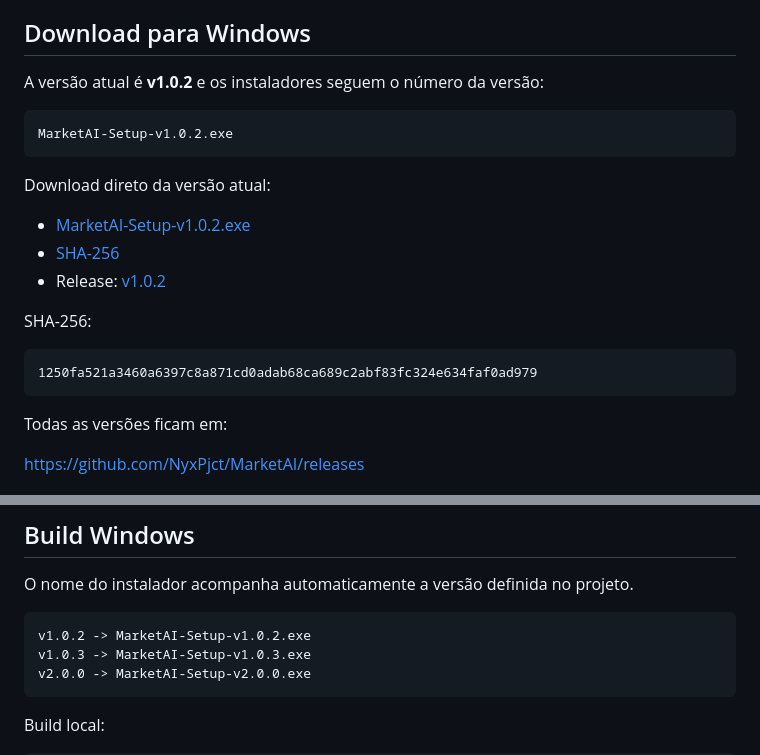
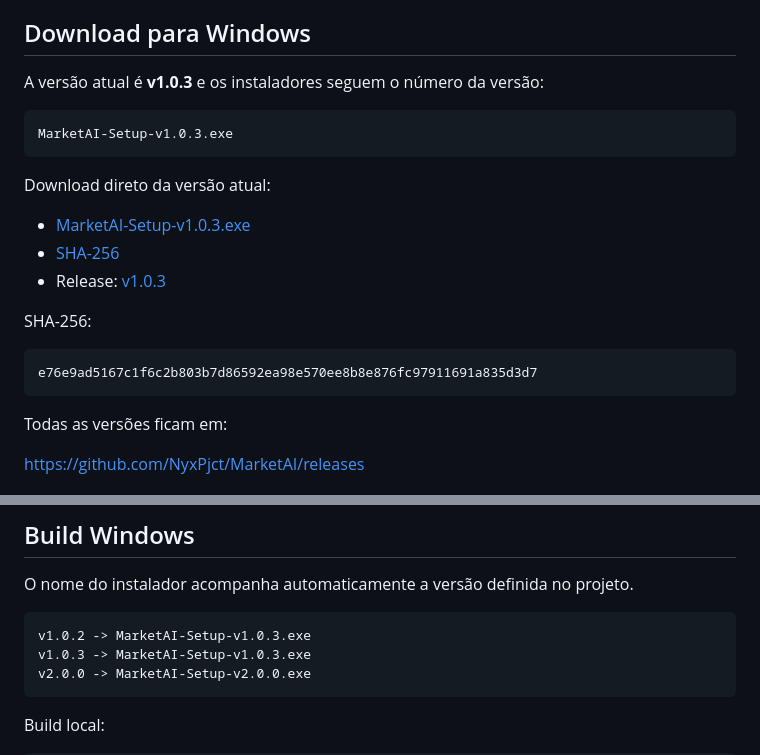
Before and after one commit to NyxPjct/MarketAI, a Markdown page: README.md, 2 parts joined by grey strips. Rendered like a GitHub page.

Commit message:
docs: point Community download to v1.0.3

````diff
--- a/README.md
+++ b/README.md
@@ -13,22 +13,22 @@ O **MarketAI Community** é um projeto gratuito e de código aberto para anális
 
 ## Download para Windows
 
-A versão atual é **v1.0.2** e os instaladores seguem o número da versão:
+A versão atual é **v1.0.3** e os instaladores seguem o número da versão:
 
 ```text
-MarketAI-Setup-v1.0.2.exe
+MarketAI-Setup-v1.0.3.exe
 ```
 
 Download direto da versão atual:
 
-- [MarketAI-Setup-v1.0.2.exe](https://github.com/NyxPjct/MarketAI/releases/download/v1.0.2/MarketAI-Setup-v1.0.2.exe)
-- [SHA-256](https://github.com/NyxPjct/MarketAI/releases/download/v1.0.2/MarketAI-Setup-v1.0.2.sha256)
-- Release: [v1.0.2](https://github.com/NyxPjct/MarketAI/releases/tag/v1.0.2)
+- [MarketAI-Setup-v1.0.3.exe](https://github.com/NyxPjct/MarketAI/releases/download/v1.0.3/MarketAI-Setup-v1.0.3.exe)
+- [SHA-256](https://github.com/NyxPjct/MarketAI/releases/download/v1.0.3/MarketAI-Setup-v1.0.3.sha256)
+- Release: [v1.0.3](https://github.com/NyxPjct/MarketAI/releases/tag/v1.0.3)
 
 SHA-256:
 
 ```text
-1250fa521a3460a6397c8a871cd0adab68ca689c2abf83fc324e634faf0ad979
+e76e9ad5167c1f6c2b803b7d86592ea98e570ee8b8e876fc97911691a835d3d7
 ```
 
 Todas as versões ficam em:
@@ -205,7 +205,7 @@ run_desktop_dev.bat
 O nome do instalador acompanha automaticamente a versão definida no projeto.
 
 ```text
-v1.0.2 -> MarketAI-Setup-v1.0.2.exe
+v1.0.2 -> MarketAI-Setup-v1.0.3.exe
 v1.0.3 -> MarketAI-Setup-v1.0.3.exe
 v2.0.0 -> MarketAI-Setup-v2.0.0.exe
 ```
````
